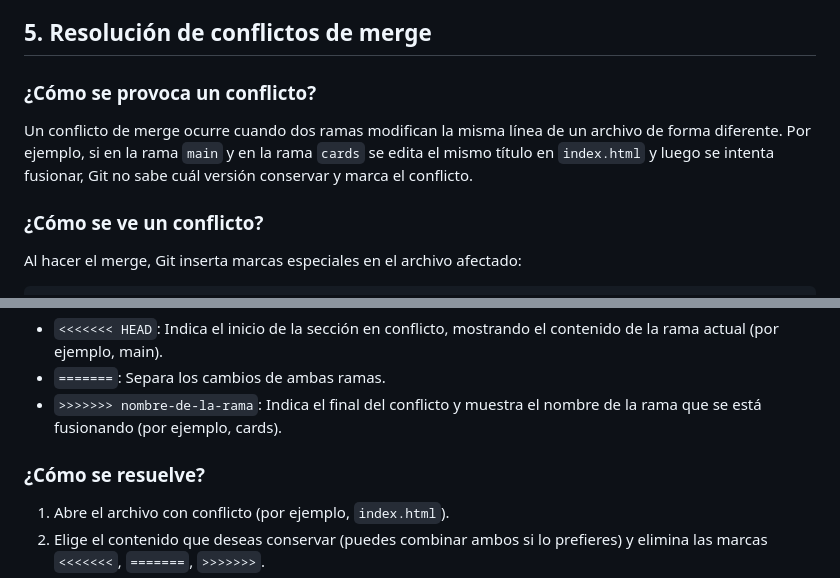
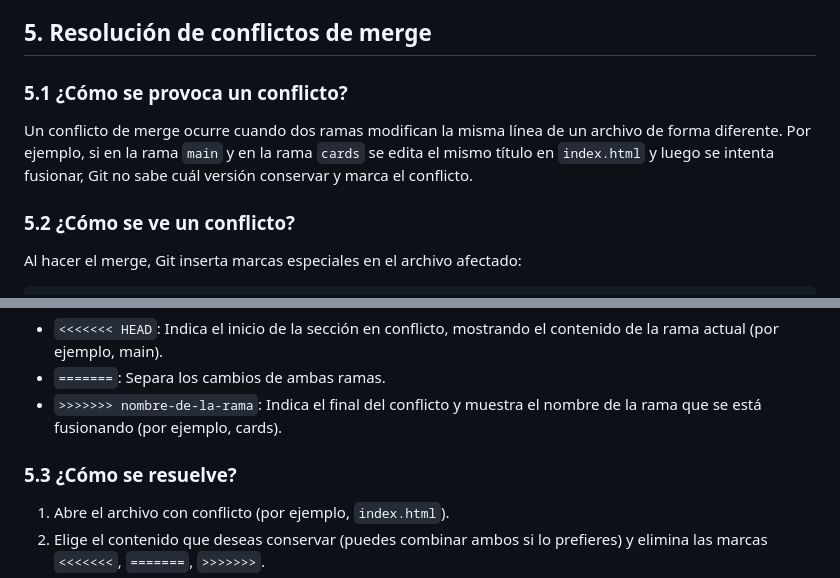
Before and after one commit to ivanetinajero/demo-git-branches, a Markdown page: tutorial.md, 2 parts joined by grey strips. Drawn GitHub-style.

```diff
--- a/tutorial.md
+++ b/tutorial.md
@@ -158,11 +166,11 @@ Esto no afecta el historial ni los cambios ya fusionados. Es una buena práctica
 
 ## 5. Resolución de conflictos de merge
 
-### ¿Cómo se provoca un conflicto?
+### 5.1 ¿Cómo se provoca un conflicto?
 
 Un conflicto de merge ocurre cuando dos ramas modifican la misma línea de un archivo de forma diferente. Por ejemplo, si en la rama `main` y en la rama `cards` se edita el mismo título en `index.html` y luego se intenta fusionar, Git no sabe cuál versión conservar y marca el conflicto.
 
-### ¿Cómo se ve un conflicto?
+### 5.2 ¿Cómo se ve un conflicto?
 
 Al hacer el merge, Git inserta marcas especiales en el archivo afectado:
 
@@ -178,7 +186,7 @@ Al hacer el merge, Git inserta marcas especiales en el archivo afectado:
 - `=======`: Separa los cambios de ambas ramas.
 - `>>>>>>> nombre-de-la-rama`: Indica el final del conflicto y muestra el nombre de la rama que se está fusionando (por ejemplo, cards).
 
-### ¿Cómo se resuelve?
+### 5.3 ¿Cómo se resuelve?
 
 1. Abre el archivo con conflicto (por ejemplo, `index.html`).
 2. Elige el contenido que deseas conservar (puedes combinar ambos si lo prefieres) y elimina las marcas `<<<<<<<`, `=======`, `>>>>>>>`.
```
Also changed, not shown: other parts of tutorial.md (+30 -10 lines).
